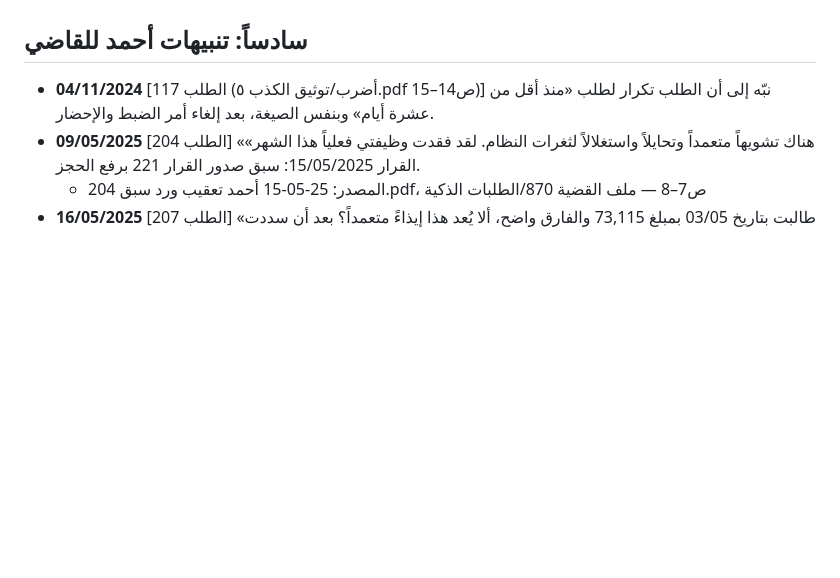
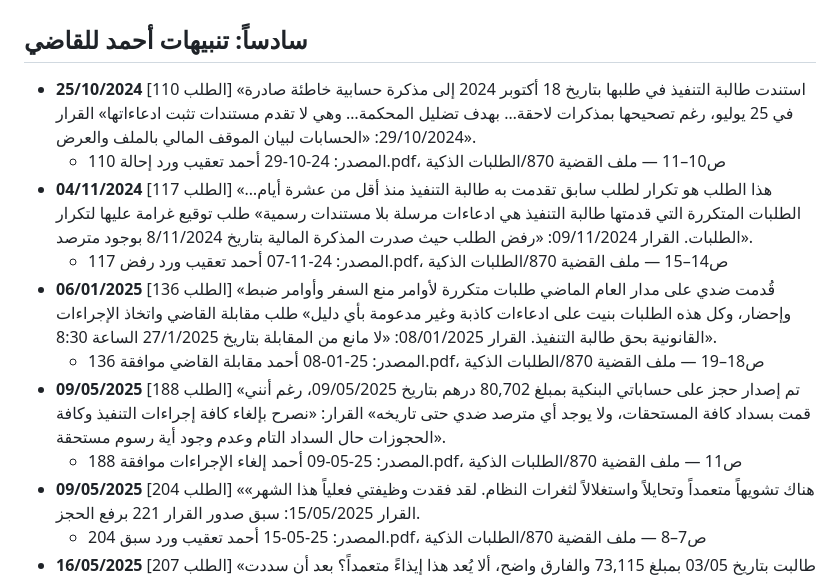
Before and after one commit to SoloGhub/case-870-evidence, a Markdown page: ملف الأدلة.md, the part around the change. Drawn GitHub-style; blank space fills up the shorter version.

Commit message:
إضافة تنبيهات أحمد للقاضي 110 و117 و136 و188 من أصل الـPDF
Co-Authored-By: Claude Fable 5.2 <noreply@anthropic.com>

```diff
--- a/ملف الأدلة.md
+++ b/ملف الأدلة.md
@@ -552,7 +552,14 @@
 
 ## سادساً: تنبيهات أحمد للقاضي
 
-- **04/11/2024** [الطلب 117 (أضرب/توثيق الكذب ٥.pdf ص14–15)] نبّه إلى أن الطلب تكرار لطلب «منذ أقل من عشرة أيام» وبنفس الصيغة، بعد إلغاء أمر الضبط والإحضار.
+- **25/10/2024** [الطلب 110] «استندت طالبة التنفيذ في طلبها بتاريخ 18 أكتوبر 2024 إلى مذكرة حسابية خاطئة صادرة في 25 يوليو، رغم تصحيحها بمذكرات لاحقة… بهدف تضليل المحكمة… وهي لا تقدم مستندات تثبت ادعاءاتها» القرار 29/10/2024: «الحسابات لبيان الموقف المالي بالملف والعرض».
+   - المصدر: 24-10-29 أحمد تعقيب ورد إحالة 110.pdf، ص10–11 — ملف القضية 870/الطلبات الذكية
+- **04/11/2024** [الطلب 117] «هذا الطلب هو تكرار لطلب سابق تقدمت به طالبة التنفيذ منذ أقل من عشرة أيام… الطلبات المتكررة التي قدمتها طالبة التنفيذ هي ادعاءات مرسلة بلا مستندات رسمية» طلب توقيع غرامة عليها لتكرار الطلبات. القرار 09/11/2024: «رفض الطلب حيث صدرت المذكرة المالية بتاريخ 8/11/2024 بوجود مترصد».
+   - المصدر: 24-11-07 أحمد تعقيب ورد رفض 117.pdf، ص14–15 — ملف القضية 870/الطلبات الذكية
+- **06/01/2025** [الطلب 136] «قُدمت ضدي على مدار العام الماضي طلبات متكررة لأوامر منع السفر وأوامر ضبط وإحضار، وكل هذه الطلبات بنيت على ادعاءات كاذبة وغير مدعومة بأي دليل» طلب مقابلة القاضي واتخاذ الإجراءات القانونية بحق طالبة التنفيذ. القرار 08/01/2025: «لا مانع من المقابلة بتاريخ 27/1/2025 الساعة 8:30».
+   - المصدر: 25-01-08 أحمد مقابلة القاضي موافقة 136.pdf، ص18–19 — ملف القضية 870/الطلبات الذكية
+- **09/05/2025** [الطلب 188] «تم إصدار حجز على حساباتي البنكية بمبلغ 80,702 درهم بتاريخ 09/05/2025، رغم أنني قمت بسداد كافة المستحقات، ولا يوجد أي مترصد ضدي حتى تاريخه» القرار: «نصرح بإلغاء كافة إجراءات التنفيذ وكافة الحجوزات حال السداد التام وعدم وجود أية رسوم مستحقة».
+   - المصدر: 25-05-09 أحمد إلغاء الإجراءات موافقة 188.pdf، ص11 — ملف القضية 870/الطلبات الذكية
 - **09/05/2025** [الطلب 204] «هناك تشويهاً متعمداً وتحايلاً واستغلالاً لثغرات النظام. لقد فقدت وظيفتي فعلياً هذا الشهر» القرار 15/05/2025: سبق صدور القرار 221 برفع الحجز.
    - المصدر: 25-05-15 أحمد تعقيب ورد سبق 204.pdf، ص7–8 — ملف القضية 870/الطلبات الذكية
 - **16/05/2025** [الطلب 207] «طالبت بتاريخ 03/05 بمبلغ 73,115 والفارق واضح، ألا يُعد هذا إيذاءً متعمداً؟ بعد أن سددت المترصد في 08/05 كاملاً قُدّم طلب لحجز حساباتي بمبلغ 80,702» القرار 19/05/2025 بكلمة واحدة: «إرفاق».
```
Also changed, not shown: assets/ev/req-110.jpg (added), assets/ev/req-117.jpg (added), assets/ev/req-136.jpg (added), 2 other files.
